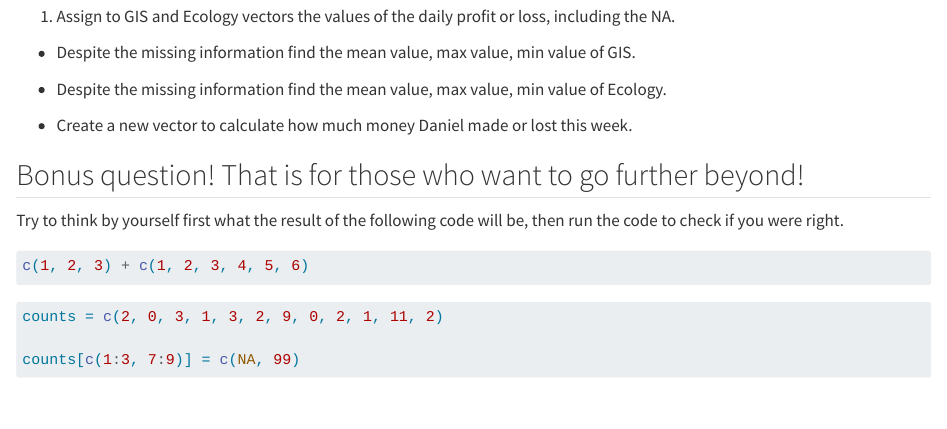
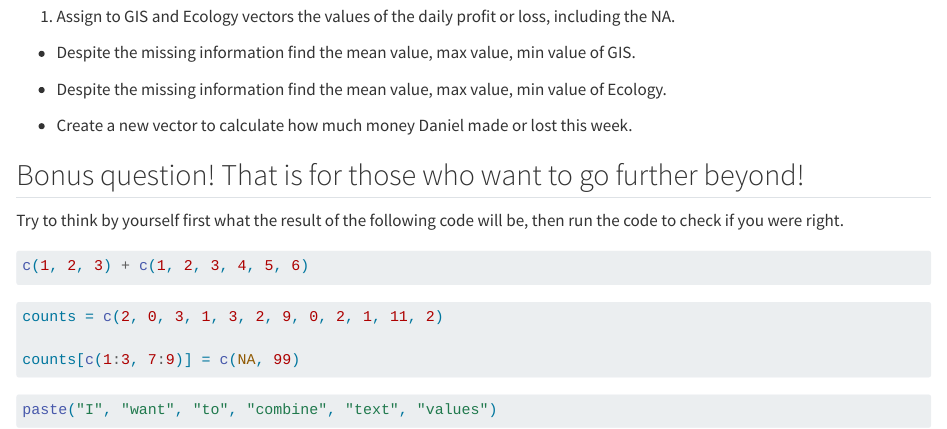
Before and after one commit to ChadPorkins/exercises2023, a Quarto document (l2_new.qmd): the page in a window 1100 px wide, from 3110 px down. Rendered offline with R 4.5, knitr and Pandoc in place of Quarto, with nearby package versions.

Commit message:
another one

````diff
--- a/l2_new.qmd
+++ b/l2_new.qmd
@@ -158,3 +158,9 @@ counts = c(2, 0, 3, 1, 3, 2, 9, 0, 2, 1, 11, 2)
 
 counts[c(1:3, 7:9)] = c(NA, 99)
 ```
+
+```{r, eval = FALSE}
+paste("I", "want", "to", "combine", "text", "values")
+
+
+```
````
